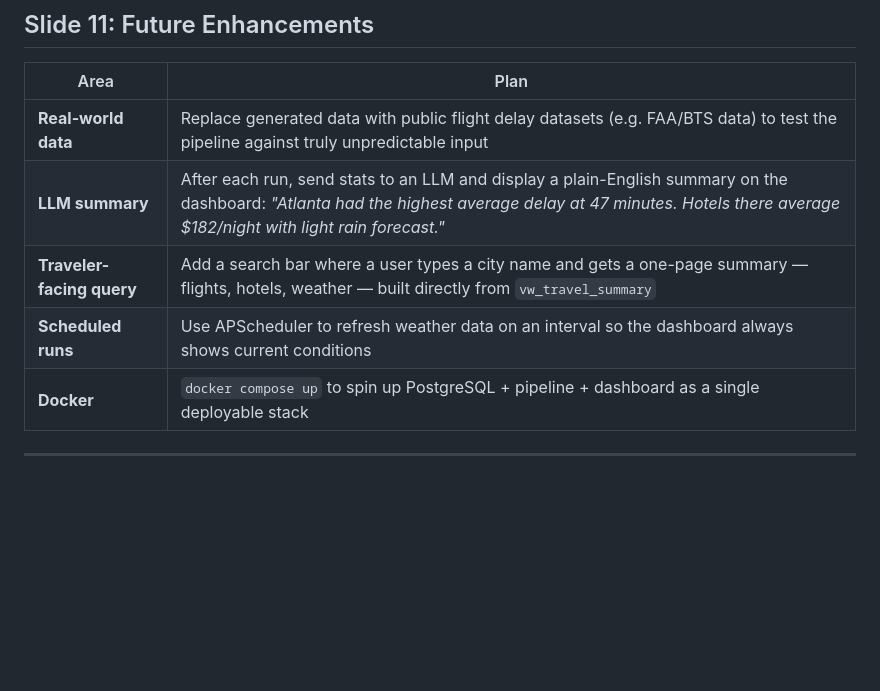
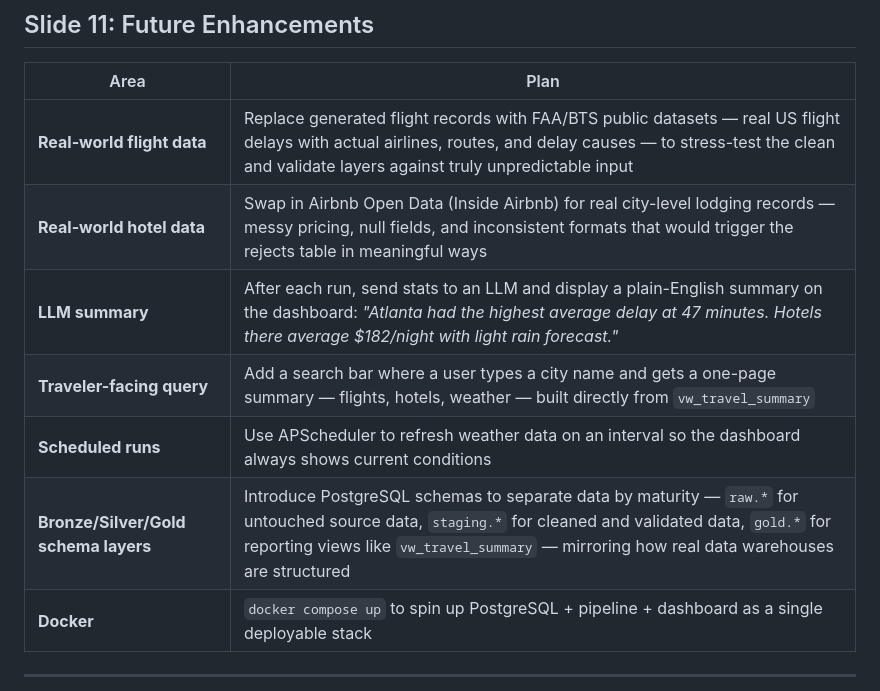
Before and after one commit to OWaseem/Revature_ETL_Data_Pipeline, a Markdown page: presentation_outline.md, the part around the change. GitHub-like rendering; blank space fills up the shorter version.

Commit message:
Updated ReadME and presentation overview

```diff
--- a/presentation_outline.md
+++ b/presentation_outline.md
@@ -217,10 +217,12 @@ A traveler looking up hotels in a city shouldn't get results with a null guest n
 
 | Area | Plan |
 |------|------|
-| **Real-world data** | Replace generated data with public flight delay datasets (e.g. FAA/BTS data) to test the pipeline against truly unpredictable input |
+| **Real-world flight data** | Replace generated flight records with FAA/BTS public datasets — real US flight delays with actual airlines, routes, and delay causes — to stress-test the clean and validate layers against truly unpredictable input |
+| **Real-world hotel data** | Swap in Airbnb Open Data (Inside Airbnb) for real city-level lodging records — messy pricing, null fields, and inconsistent formats that would trigger the rejects table in meaningful ways |
 | **LLM summary** | After each run, send stats to an LLM and display a plain-English summary on the dashboard: *"Atlanta had the highest average delay at 47 minutes. Hotels there average $182/night with light rain forecast."* |
 | **Traveler-facing query** | Add a search bar where a user types a city name and gets a one-page summary — flights, hotels, weather — built directly from `vw_travel_summary` |
 | **Scheduled runs** | Use APScheduler to refresh weather data on an interval so the dashboard always shows current conditions |
+| **Bronze/Silver/Gold schema layers** | Introduce PostgreSQL schemas to separate data by maturity — `raw.*` for untouched source data, `staging.*` for cleaned and validated data, `gold.*` for reporting views like `vw_travel_summary` — mirroring how real data warehouses are structured |
 | **Docker** | `docker compose up` to spin up PostgreSQL + pipeline + dashboard as a single deployable stack |
 
 ---
```
